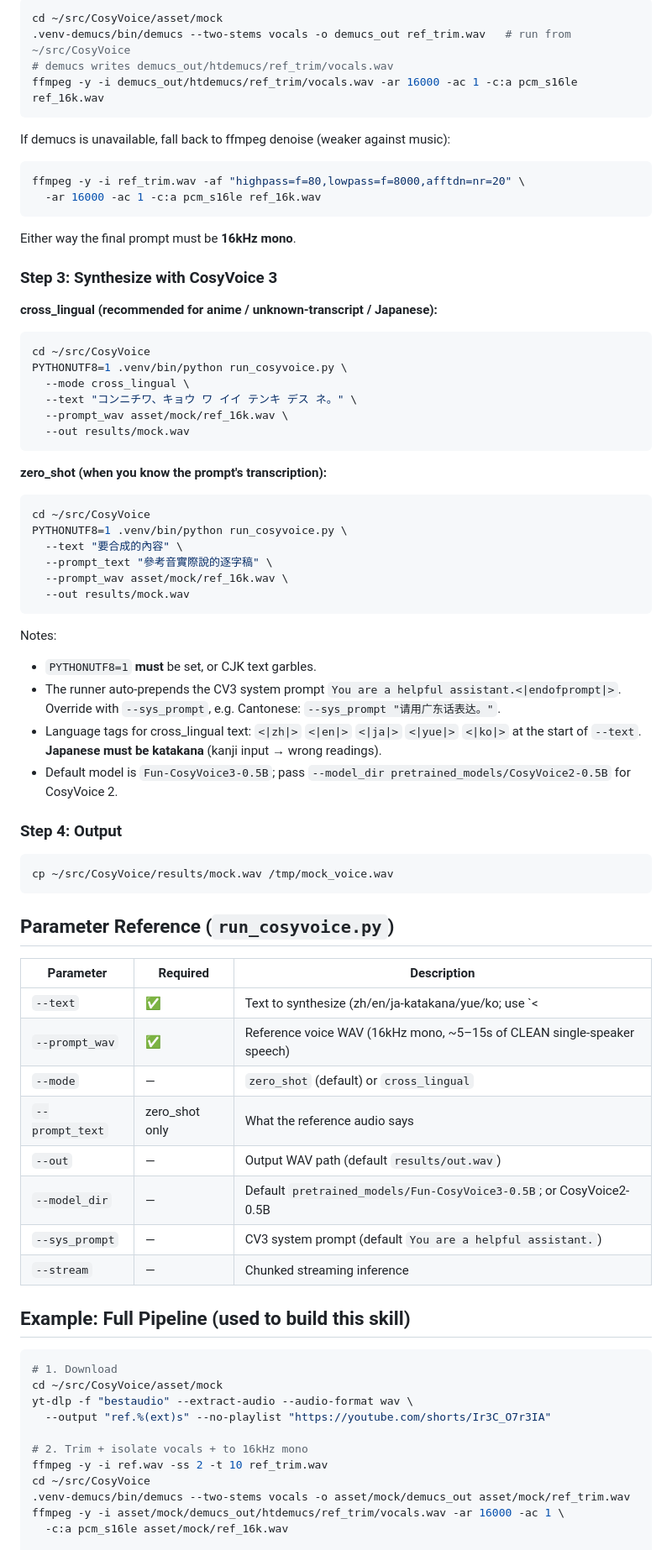
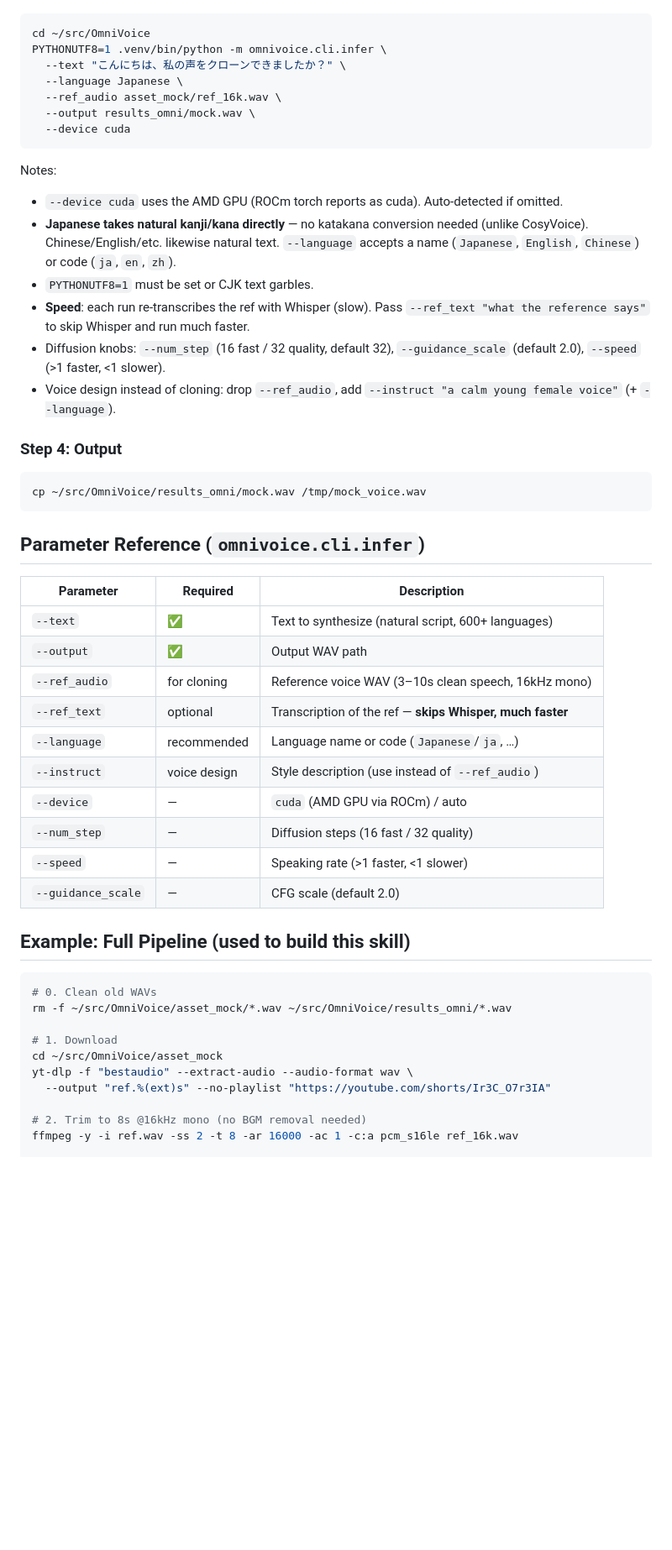
Before and after one commit to AyaSakura-comp/hermes-skills, a Markdown page: media/mock-voice/SKILL.md, the part around one of its changes. Shown at 84% size. Rendered like a GitHub page; blank space fills up the shorter version.

Commit message:
Backup skills: 2026-06-13 23:25:34

````diff
--- a/media/mock-voice/SKILL.md
+++ b/media/mock-voice/SKILL.md
@@ -76,81 +73,59 @@ ffmpeg -y -i ref.wav -ss 2 -t 10 ref_trim.wav
 
 ```bash
-cd ~/src/CosyVoice/asset/mock
-.venv-demucs/bin/demucs --two-stems vocals -o demucs_out ref_trim.wav   # run from ~/src/CosyVoice
-# demucs writes demucs_out/htdemucs/ref_trim/vocals.wav
-ffmpeg -y -i demucs_out/htdemucs/ref_trim/vocals.wav -ar 16000 -ac 1 -c:a pcm_s16le ref_16k.wav
-```
-
-If demucs is unavailable, fall back to ffmpeg denoise (weaker against music):
-```bash
-ffmpeg -y -i ref_trim.wav -af "highpass=f=80,lowpass=f=8000,afftdn=nr=20" \
-  -ar 16000 -ac 1 -c:a pcm_s16le ref_16k.wav
-```
-
-Either way the final prompt must be **16kHz mono**.
-
-### Step 3: Synthesize with CosyVoice 3
-
-**cross_lingual (recommended for anime / unknown-transcript / Japanese):**
-```bash
-cd ~/src/CosyVoice
-PYTHONUTF8=1 .venv/bin/python run_cosyvoice.py \
-  --mode cross_lingual \
-  --text "コンニチワ、キョウ ワ イイ テンキ デス ネ。" \
-  --prompt_wav asset/mock/ref_16k.wav \
-  --out results/mock.wav
-```
-
-**zero_shot (when you know the prompt's transcription):**
-```bash
-cd ~/src/CosyVoice
-PYTHONUTF8=1 .venv/bin/python run_cosyvoice.py \
-  --text "要合成的內容" \
-  --prompt_text "參考音實際說的逐字稿" \
-  --prompt_wav asset/mock/ref_16k.wav \
-  --out results/mock.wav
+cd ~/src/OmniVoice
+PYTHONUTF8=1 .venv/bin/python -m omnivoice.cli.infer \
+  --text "こんにちは、私の声をクローンできましたか？" \
+  --language Japanese \
+  --ref_audio asset_mock/ref_16k.wav \
+  --output results_omni/mock.wav \
+  --device cuda
 ```
 
 Notes:
-- `PYTHONUTF8=1` **must** be set, or CJK text garbles.
-- The runner auto-prepends the CV3 system prompt `You are a helpful assistant.<|endofprompt|>`.
-  Override with `--sys_prompt`, e.g. Cantonese: `--sys_prompt "请用广东话表达。"`.
-- Language tags for cross_lingual text: `<|zh|>` `<|en|>` `<|ja|>` `<|yue|>` `<|ko|>` at the
-  start of `--text`. **Japanese must be katakana** (kanji input → wrong readings).
-- Default model is `Fun-CosyVoice3-0.5B`; pass `--model_dir pretrained_models/CosyVoice2-0.5B`
-  for CosyVoice 2.
+- `--device cuda` uses the AMD GPU (ROCm torch reports as cuda). Auto-detected if omitted.
+- **Japanese takes natural kanji/kana directly** — no katakana conversion needed (unlike
+  CosyVoice). Chinese/English/etc. likewise natural text. `--language` accepts a name
+  (`Japanese`, `English`, `Chinese`) or code (`ja`, `en`, `zh`).
+- `PYTHONUTF8=1` must be set or CJK text garbles.
+- **Speed**: each run re-transcribes the ref with Whisper (slow). Pass `--ref_text "what the
+  reference says"` to skip Whisper and run much faster.
+- Diffusion knobs: `--num_step` (16 fast / 32 quality, default 32), `--guidance_scale`
+  (default 2.0), `--speed` (>1 faster, <1 slower).
+- Voice design instead of cloning: drop `--ref_audio`, add `--instruct "a calm young female
+  voice"` (+ `--language`).
 
 ### Step 4: Output
 
 ```bash
-cp ~/src/CosyVoice/results/mock.wav /tmp/mock_voice.wav
+cp ~/src/OmniVoice/results_omni/mock.wav /tmp/mock_voice.wav
 ```
 
-## Parameter Reference (`run_cosyvoice.py`)
+## Parameter Reference (`omnivoice.cli.infer`)
 
 | Parameter | Required | Description |
 |---|---|---|
-| `--text` | ✅ | Text to synthesize (zh/en/ja-katakana/yue/ko; use `<|lang|>` tags in cross_lingual) |
-| `--prompt_wav` | ✅ | Reference voice WAV (16kHz mono, ~5–15s of CLEAN single-speaker speech) |
-| `--mode` | — | `zero_shot` (default) or `cross_lingual` |
-| `--prompt_text` | zero_shot only | What the reference audio says |
-| `--out` | — | Output WAV path (default `results/out.wav`) |
-| `--model_dir` | — | Default `pretrained_models/Fun-CosyVoice3-0.5B`; or CosyVoice2-0.5B |
-| `--sys_prompt` | — | CV3 system prompt (default `You are a helpful assistant.`) |
-| `--stream` | — | Chunked streaming inference |
+| `--text` | ✅ | Text to synthesize (natural script, 600+ languages) |
+| `--output` | ✅ | Output WAV path |
+| `--ref_audio` | for cloning | Reference voice WAV (3–10s clean speech, 16kHz mono) |
+| `--ref_text` | optional | Transcription of the ref — **skips Whisper, much faster** |
+| `--language` | recommended | Language name or code (`Japanese`/`ja`, …) |
+| `--instruct` | voice design | Style description (use instead of `--ref_audio`) |
+| `--device` | — | `cuda` (AMD GPU via ROCm) / auto |
+| `--num_step` | — | Diffusion steps (16 fast / 32 quality) |
+| `--speed` | — | Speaking rate (>1 faster, <1 slower) |
+| `--guidance_scale` | — | CFG scale (default 2.0) |
 
 ## Example: Full Pipeline (used to build this skill)
 
 ```bash
+# 0. Clean old WAVs
+rm -f ~/src/OmniVoice/asset_mock/*.wav ~/src/OmniVoice/results_omni/*.wav
+
 # 1. Download
-cd ~/src/CosyVoice/asset/mock
+cd ~/src/OmniVoice/asset_mock
 yt-dlp -f "bestaudio" --extract-audio --audio-format wav \
   --output "ref.%(ext)s" --no-playlist "https://youtube.com/shorts/Ir3C_O7r3IA"
 
-# 2. Trim + isolate vocals + to 16kHz mono
-ffmpeg -y -i ref.wav -ss 2 -t 10 ref_trim.wav
-cd ~/src/CosyVoice
-.venv-demucs/bin/demucs --two-stems vocals -o asset/mock/demucs_out asset/mock/ref_trim.wav
-ffmpeg -y -i asset/mock/demucs_out/htdemucs/ref_trim/vocals.wav -ar 16000 -ac 1 \
-  -c:a pcm_s16le asset/mock/ref_16k.wav
+# 2. Trim to 8s @16kHz mono (no BGM removal needed)
+ffmpeg -y -i ref.wav -ss 2 -t 8 -ar 16000 -ac 1 -c:a pcm_s16le ref_16k.wav
 
````
Also changed, not shown: other parts of media/mock-voice/SKILL.md (+53 -56 lines).
